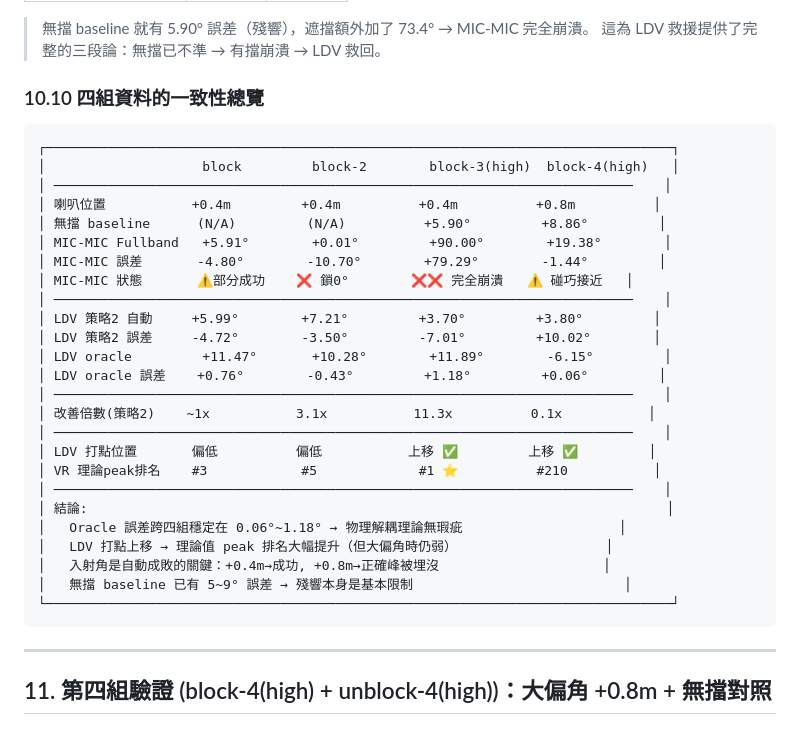
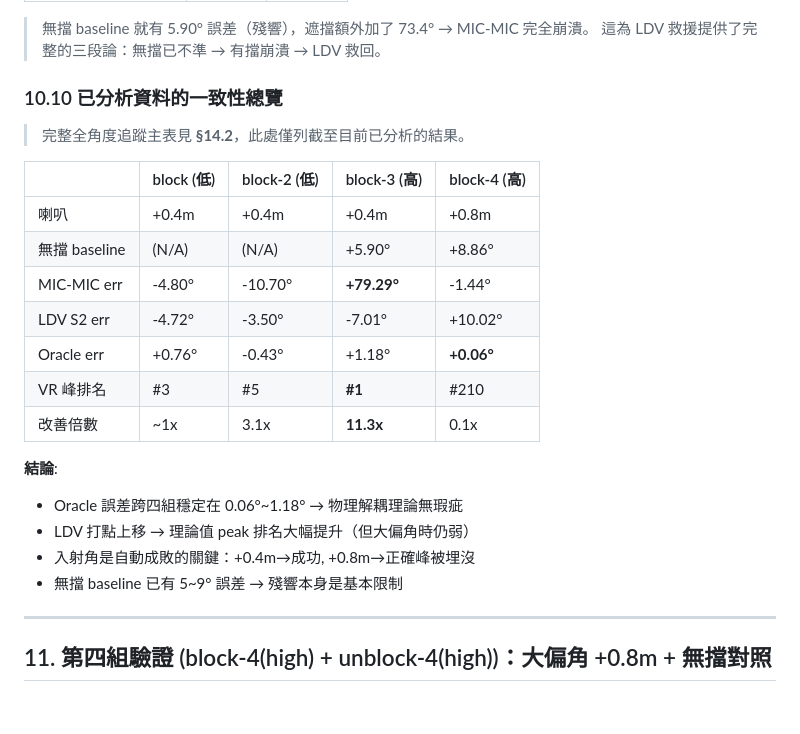
Before and after one commit to sk413025/GCC-PHAT-LDV-MIC-Experiment, a Markdown page: 0222-block/0223-block/0223_LDV_MIC_紙板遮擋_GCC-PHAT解耦驗證報告.md, the part around one of its changes. Drawn GitHub-style.

````diff
--- a/0222-block/0223-block/0223_LDV_MIC_紙板遮擋_GCC-PHAT解耦驗證報告.md
+++ b/0222-block/0223-block/0223_LDV_MIC_紙板遮擋_GCC-PHAT解耦驗證報告.md
@@ -864,35 +864,25 @@ Top 5 peaks:
 > 無擋 baseline 就有 5.90° 誤差（殘響），遮擋額外加了 73.4° → MIC-MIC 完全崩潰。
 > 這為 LDV 救援提供了完整的三段論：無擋已不準 → 有擋崩潰 → LDV 救回。
 
-### 10.10 四組資料的一致性總覽
+### 10.10 已分析資料的一致性總覽
 
-```
-┌────────────────────────────────────────────────────────────────────────────────┐
-│                    block         block-2        block-3(high)  block-4(high)   │
-│ ──────────────────────────────────────────────────────────────────────────    │
-│ 喇叭位置           +0.4m         +0.4m          +0.4m          +0.8m          │
-│ 無擋 baseline      (N/A)         (N/A)          +5.90°         +8.86°         │
-│ MIC-MIC Fullband   +5.91°        +0.01°         +90.00°        +19.38°        │
-│ MIC-MIC 誤差       -4.80°        -10.70°        +79.29°        -1.44°         │
-│ MIC-MIC 狀態       ⚠️部分成功    ❌ 鎖0°        ❌❌ 完全崩潰   ⚠️ 碰巧接近   │
-│ ──────────────────────────────────────────────────────────────────────────    │
-│ LDV 策略2 自動     +5.99°        +7.21°         +3.70°         +3.80°         │
-│ LDV 策略2 誤差     -4.72°        -3.50°         -7.01°         +10.02°        │
-│ LDV oracle         +11.47°       +10.28°        +11.89°        -6.15°         │
-│ LDV oracle 誤差    +0.76°        -0.43°         +1.18°         +0.06°         │
-│ ──────────────────────────────────────────────────────────────────────────    │
-│ 改善倍數(策略2)    ~1x           3.1x           11.3x          0.1x           │
-│ ──────────────────────────────────────────────────────────────────────────    │
-│ LDV 打點位置       偏低          偏低           上移 ✅         上移 ✅         │
-│ VR 理論peak排名    #3            #5             #1 ⭐          #210           │
-│ ──────────────────────────────────────────────────────────────────────────    │
-│ 結論:                                                                          │
-│   Oracle 誤差跨四組穩定在 0.06°~1.18° → 物理解耦理論無瑕疵                    │
-│   LDV 打點上移 → 理論值 peak 排名大幅提升（但大偏角時仍弱）                   │
-│   入射角是自動成敗的關鍵：+0.4m→成功, +0.8m→正確峰被埋沒                     │
-│   無擋 baseline 已有 5~9° 誤差 → 殘響本身是基本限制                           │
-└────────────────────────────────────────────────────────────────────────────────┘
-```
+> 完整全角度追蹤主表見 **§14.2**，此處僅列截至目前已分析的結果。
+
+| | block (低) | block-2 (低) | block-3 (高) | block-4 (高) |
+|---|---|---|---|---|
+| 喇叭 | +0.4m | +0.4m | +0.4m | +0.8m |
+| 無擋 baseline | (N/A) | (N/A) | +5.90° | +8.86° |
+| MIC-MIC err | -4.80° | -10.70° | **+79.29°** | -1.44° |
+| LDV S2 err | -4.72° | -3.50° | -7.01° | +10.02° |
+| Oracle err | +0.76° | -0.43° | +1.18° | **+0.06°** |
+| VR 峰排名 | #3 | #5 | **#1** | #210 |
+| 改善倍數 | ~1x | 3.1x | **11.3x** | 0.1x |
+
+**結論**:
+- Oracle 誤差跨四組穩定在 0.06°~1.18° → 物理解耦理論無瑕疵
+- LDV 打點上移 → 理論值 peak 排名大幅提升（但大偏角時仍弱）
+- 入射角是自動成敗的關鍵：+0.4m→成功, +0.8m→正確峰被埋沒
+- 無擋 baseline 已有 5~9° 誤差 → 殘響本身是基本限制
 
 ---
 
````
Also changed, not shown: other parts of 0222-block/0223-block/0223_LDV_MIC_紙板遮擋_GCC-PHAT解耦驗證報告.md (+41 -7 lines).
